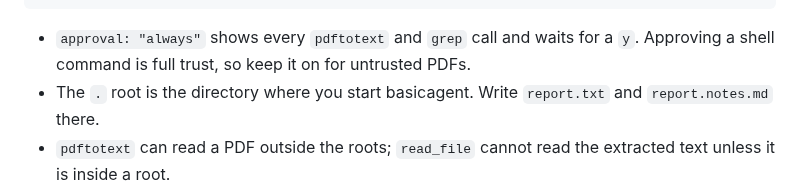
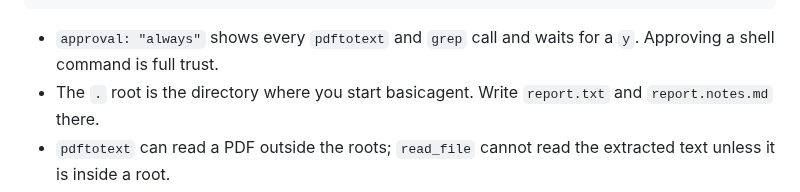
Before and after one commit to henksys/basicagent, a Markdown page: docs/SKILLBASEDFUNTIONALITY.md, the part around the change. Rendered like a GitHub page.

Commit message:
Update SKILLBASEDFUNTIONALITY.md
correcting info

````diff
--- a/docs/SKILLBASEDFUNTIONALITY.md
+++ b/docs/SKILLBASEDFUNTIONALITY.md
@@ -149,8 +149,7 @@ The shell is off by default. Add this to
 ```
 
 - `approval: "always"` shows every `pdftotext` and `grep` call and waits for a
-  `y`. Approving a shell command is full trust, so keep it on for untrusted
-  PDFs.
+  `y`. Approving a shell command is full trust.
 - The `.` root is the directory where you start basicagent. Write `report.txt`
   and `report.notes.md` there.
 - `pdftotext` can read a PDF outside the roots; `read_file` cannot read the
````
